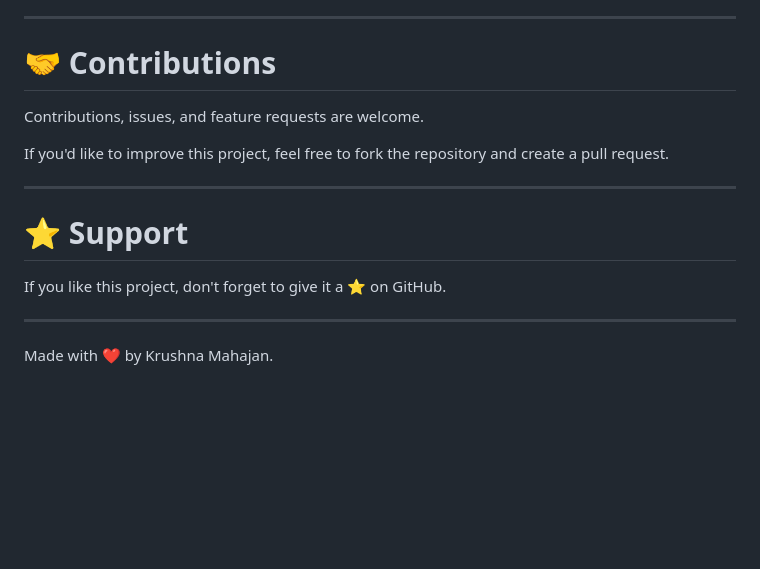
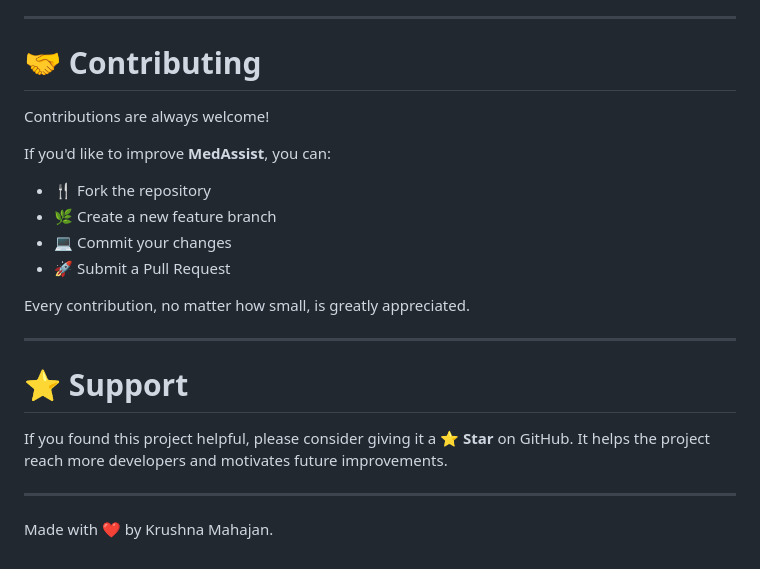
Before and after one commit to Thekrish7264/MedAssist, a Markdown page: README.md, the part around one of its changes. Drawn GitHub-style; blank space fills up the shorter version.

Commit message:
Revise README for clarity and formatting
Updated developer section and contribution guidelines in README.

```diff
--- a/README.md
+++ b/README.md
@@ -226,17 +234,24 @@ krishnamahajan9637@gmail.com
 
 ---
 
-# 🤝 Contributions
+# 🤝 Contributing
 
-Contributions, issues, and feature requests are welcome.
+Contributions are always welcome!
 
-If you'd like to improve this project, feel free to fork the repository and create a pull request.
+If you'd like to improve **MedAssist**, you can:
+
+- 🍴 Fork the repository
+- 🌿 Create a new feature branch
+- 💻 Commit your changes
+- 🚀 Submit a Pull Request
+
+Every contribution, no matter how small, is greatly appreciated.
 
 ---
 
 # ⭐ Support
 
-If you like this project, don't forget to give it a ⭐ on GitHub.
+If you found this project helpful, please consider giving it a **⭐ Star** on GitHub. It helps the project reach more developers and motivates future improvements.
 
 ---
 
```
Also changed, not shown: other parts of README.md (+15 -7 lines).
